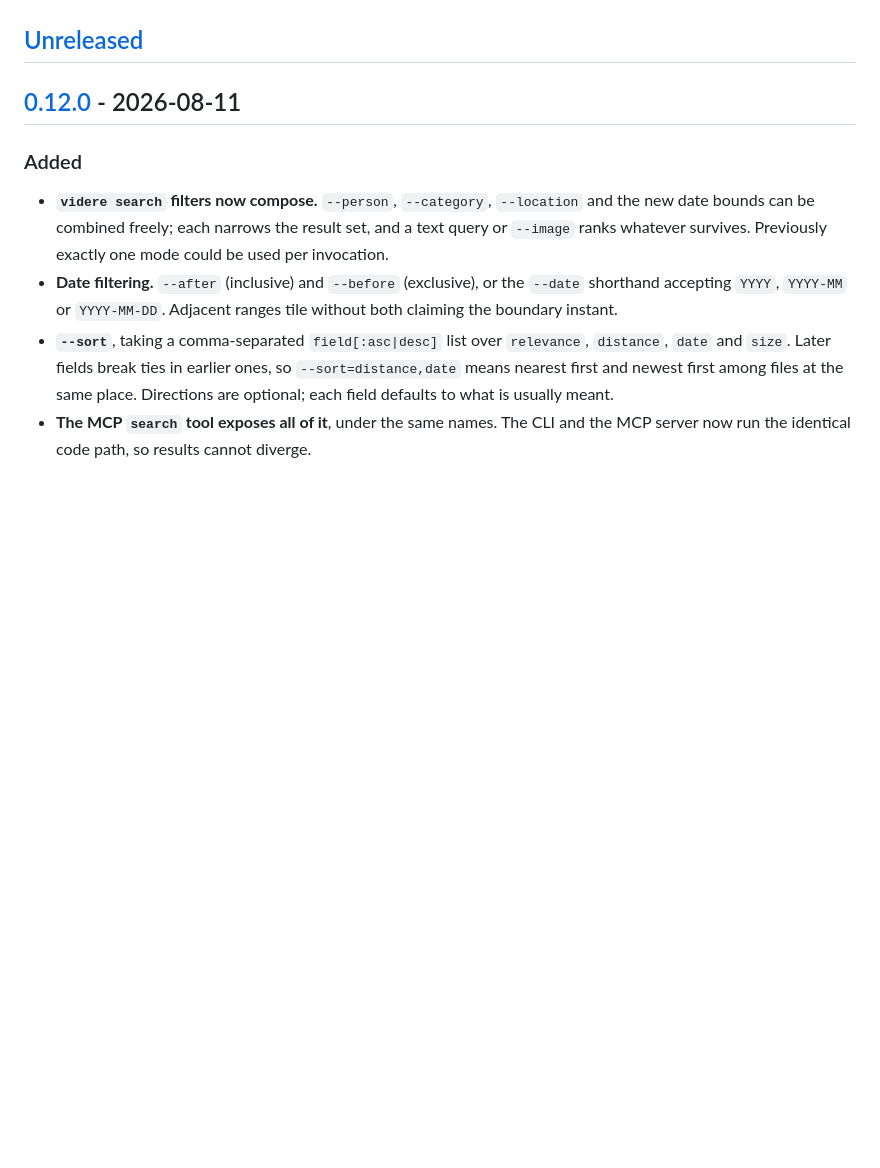
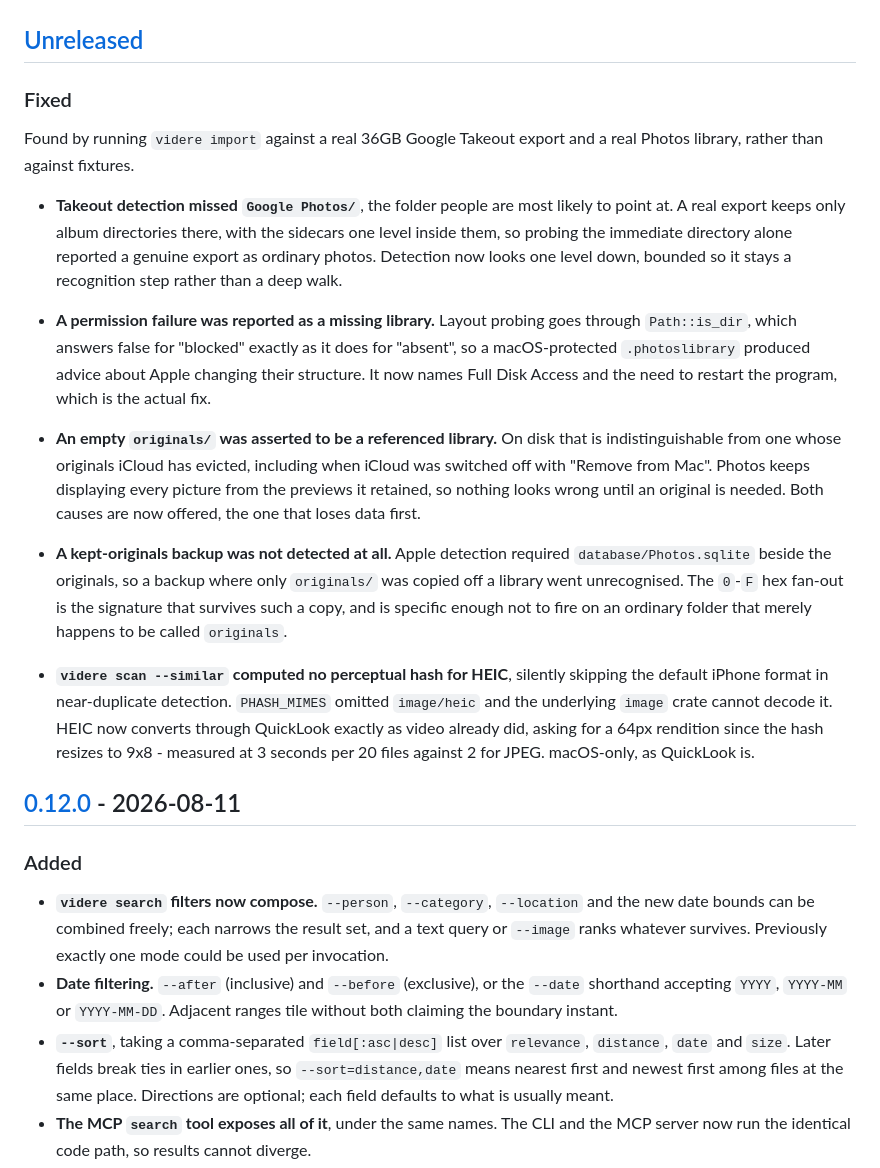
Before and after one commit to erhangundogan/videre, a Markdown page: CHANGELOG.md, the part around the change. Rendered like a GitHub page; blank space fills up the shorter version.

Commit message:
docs: record the five import and scan fixes in 0.13.0
All five landed after the release commit but before any tag, so they belong in
0.13.0 rather than a version of their own. Nothing has been published yet.

```diff
--- a/CHANGELOG.md
+++ b/CHANGELOG.md
@@ -63,6 +63,45 @@ version number and are released together.
   implemented; it exits with a message rather than being silently ignored.
 
 ## [Unreleased]
+
+### Fixed
+
+Found by running `videre import` against a real 36GB Google Takeout export and
+a real Photos library, rather than against fixtures.
+
+- **Takeout detection missed `Google Photos/`**, the folder people are most
+  likely to point at. A real export keeps only album directories there, with
+  the sidecars one level inside them, so probing the immediate directory alone
+  reported a genuine export as ordinary photos. Detection now looks one level
+  down, bounded so it stays a recognition step rather than a deep walk.
+
+- **A permission failure was reported as a missing library.** Layout probing
+  goes through `Path::is_dir`, which answers false for "blocked" exactly as it
+  does for "absent", so a macOS-protected `.photoslibrary` produced advice
+  about Apple changing their structure. It now names Full Disk Access and the
+  need to restart the program, which is the actual fix.
+
+- **An empty `originals/` was asserted to be a referenced library.** On disk
+  that is indistinguishable from one whose originals iCloud has evicted,
+  including when iCloud was switched off with "Remove from Mac". Photos keeps
+  displaying every picture from the previews it retained, so nothing looks
+  wrong until an original is needed. Both causes are now offered, the one that
+  loses data first.
+
+- **A kept-originals backup was not detected at all.** Apple detection required
+  `database/Photos.sqlite` beside the originals, so a backup where only
+  `originals/` was copied off a library went unrecognised. The `0`-`F` hex
+  fan-out is the signature that survives such a copy, and is specific enough
+  not to fire on an ordinary folder that merely happens to be called
+  `originals`.
+
+- **`videre scan --similar` computed no perceptual hash for HEIC**, silently
+  skipping the default iPhone format in near-duplicate detection. `PHASH_MIMES`
+  omitted `image/heic` and the underlying `image` crate cannot decode it. HEIC
+  now converts through QuickLook exactly as video already did, asking for a
+  64px rendition since the hash resizes to 9x8 - measured at 3 seconds per 20
+  files against 2 for JPEG. macOS-only, as QuickLook is.
+
 
 ## [0.12.0] - 2026-08-11
 
```
